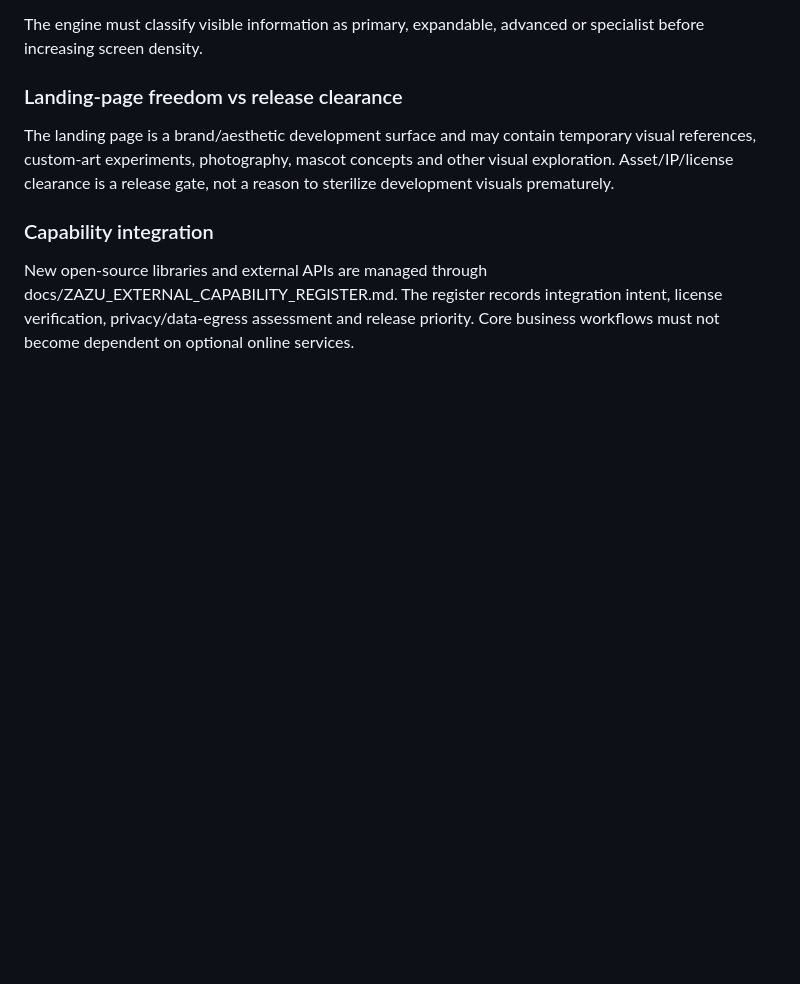
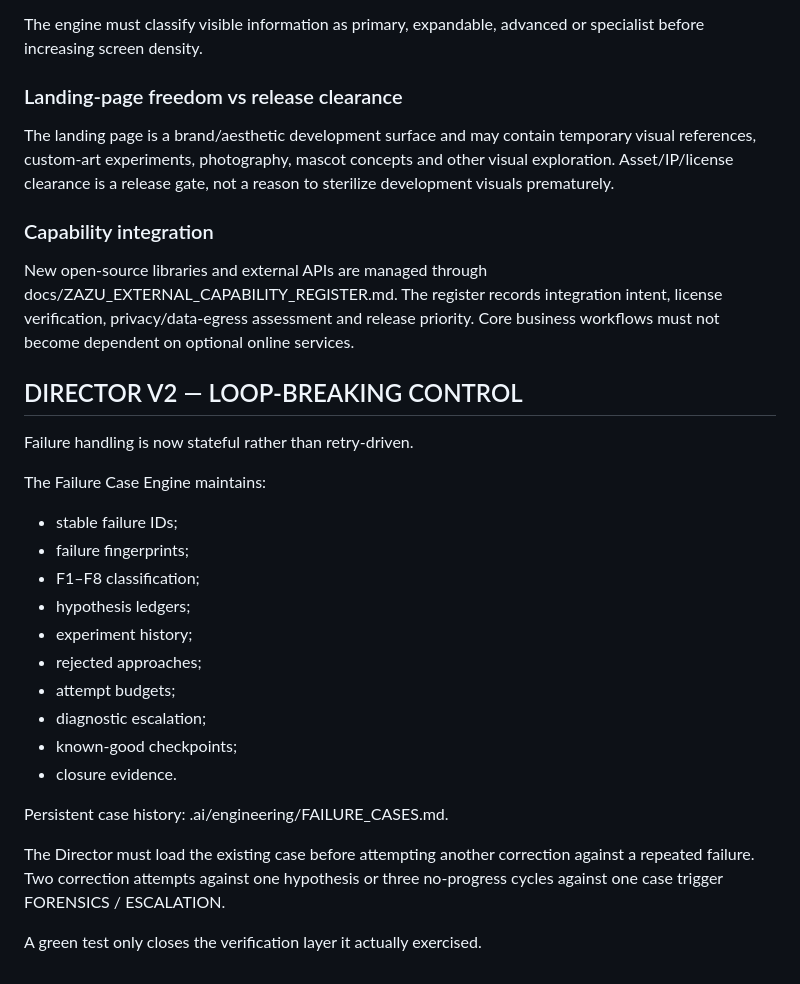
Before and after one commit to Leano-Jordan/ZazuEMP, a Markdown page: .ai/engineering/README.md, the part around the change. Drawn GitHub-style; blank space fills up the shorter version.

Commit message:
feat(engine): wire v2 failure controls into operating contracts

```diff
--- a/.ai/engineering/README.md
+++ b/.ai/engineering/README.md
@@ -220,3 +220,26 @@ The landing page is a brand/aesthetic development surface and may contain tempor
 
 ### Capability integration
 New open-source libraries and external APIs are managed through docs/ZAZU_EXTERNAL_CAPABILITY_REGISTER.md. The register records integration intent, license verification, privacy/data-egress assessment and release priority. Core business workflows must not become dependent on optional online services.
+
+
+## DIRECTOR V2 — LOOP-BREAKING CONTROL
+
+Failure handling is now stateful rather than retry-driven.
+
+The Failure Case Engine maintains:
+- stable failure IDs;
+- failure fingerprints;
+- F1–F8 classification;
+- hypothesis ledgers;
+- experiment history;
+- rejected approaches;
+- attempt budgets;
+- diagnostic escalation;
+- known-good checkpoints;
+- closure evidence.
+
+Persistent case history: .ai/engineering/FAILURE_CASES.md.
+
+The Director must load the existing case before attempting another correction against a repeated failure. Two correction attempts against one hypothesis or three no-progress cycles against one case trigger FORENSICS / ESCALATION.
+
+A green test only closes the verification layer it actually exercised.
```
